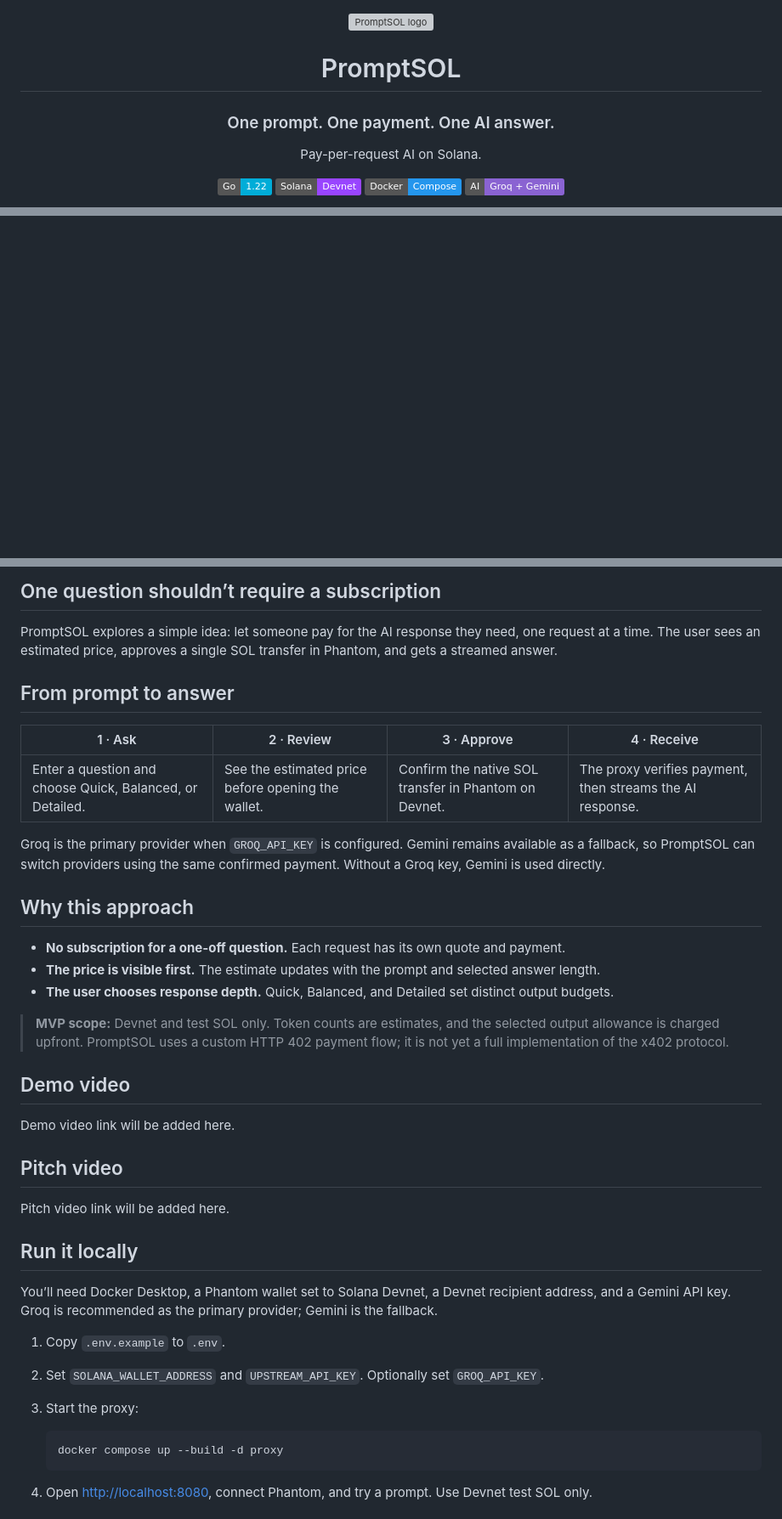
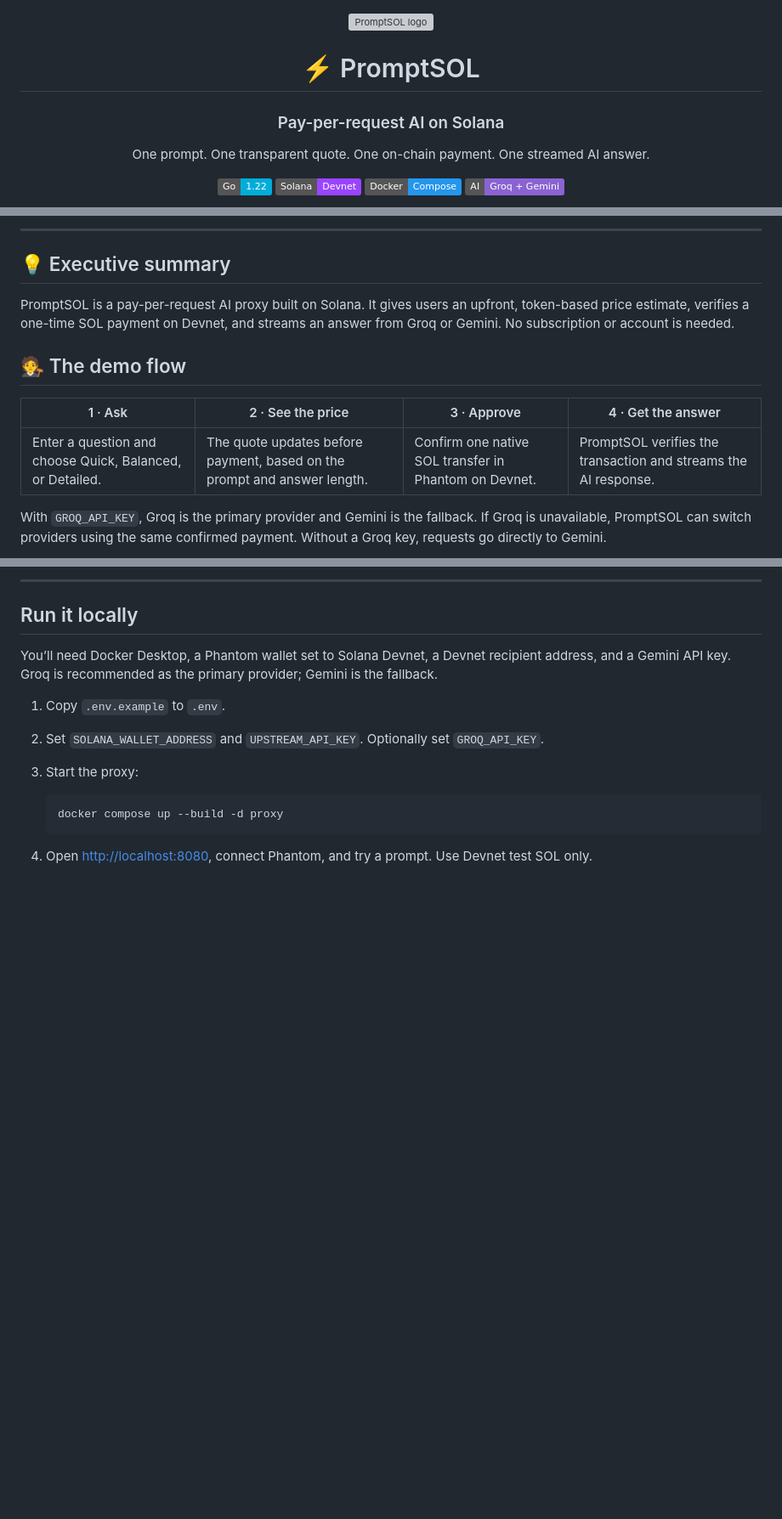
Before and after one commit to altynbks/promptSOL, a Markdown page: README.md, 3 parts joined by grey strips. Shown at 85% size. Rendered like a GitHub page; badges without logos; blank space fills up the shorter version; grey boxes are pictures that could not be loaded.

Commit message:
docs: polish README with video links and walkthrough

```diff
--- a/README.md
+++ b/README.md
@@ -2,10 +2,10 @@
   <img src="assets/logo.svg" alt="PromptSOL logo" width="92" />
 </p>
 
-<h1 align="center">PromptSOL</h1>
-<h3 align="center">One prompt. One payment. One AI answer.</h3>
+<h1 align="center">⚡ PromptSOL</h1>
+<h3 align="center">Pay-per-request AI on Solana</h3>
 
-<p align="center">Pay-per-request AI on Solana.</p>
+<p align="center">One prompt. One transparent quote. One on-chain payment. One streamed AI answer.</p>
 
 <p align="center">
   <img src="https://img.shields.io/badge/Go-1.22-00ADD8?logo=go&logoColor=white" alt="Go 1.22" />
@@ -23,2 +25,16 @@
 </p>
 
+---
+
+## 💡 Executive summary
+
+PromptSOL is a pay-per-request AI proxy built on Solana. It gives users an upfront, token-based price estimate, verifies a one-time SOL payment on Devnet, and streams an answer from Groq or Gemini. No subscription or account is needed.
+
+## 🧑‍⚖️ The demo flow
+
+| 1 · Ask | 2 · See the price | 3 · Approve | 4 · Get the answer |
+|---|---|---|---|
+| Enter a question and choose Quick, Balanced, or Detailed. | The quote updates before payment, based on the prompt and answer length. | Confirm one native SOL transfer in Phantom on Devnet. | PromptSOL verifies the transaction and streams the AI response. |
+
+With `GROQ_API_KEY`, Groq is the primary provider and Gemini is the fallback. If Groq is unavailable, PromptSOL can switch providers using the same confirmed payment. Without a Groq key, requests go directly to Gemini.
+
@@ -32,32 +73,6 @@
 </details>
 
-## One question shouldn’t require a subscription
-
-PromptSOL explores a simple idea: let someone pay for the AI response they need, one request at a time. The user sees an estimated price, approves a single SOL transfer in Phantom, and gets a streamed answer.
-
-## From prompt to answer
-
-| 1 · Ask | 2 · Review | 3 · Approve | 4 · Receive |
-|---|---|---|---|
-| Enter a question and choose Quick, Balanced, or Detailed. | See the estimated price before opening the wallet. | Confirm the native SOL transfer in Phantom on Devnet. | The proxy verifies payment, then streams the AI response. |
-
-Groq is the primary provider when `GROQ_API_KEY` is configured. Gemini remains available as a fallback, so PromptSOL can switch providers using the same confirmed payment. Without a Groq key, Gemini is used directly.
-
-## Why this approach
-
-- **No subscription for a one-off question.** Each request has its own quote and payment.
-- **The price is visible first.** The estimate updates with the prompt and selected answer length.
-- **The user chooses response depth.** Quick, Balanced, and Detailed set distinct output budgets.
-
-> **MVP scope:** Devnet and test SOL only. Token counts are estimates, and the selected output allowance is charged upfront. PromptSOL uses a custom HTTP 402 payment flow; it is not yet a full implementation of the x402 protocol.
-
-## Demo video
-
-Demo video link will be added here.
-
-## Pitch video
-
-Pitch video link will be added here.
+---
 
 ## Run it locally
 
```
Also changed, not shown: other parts of README.md (+38 -6 lines).
